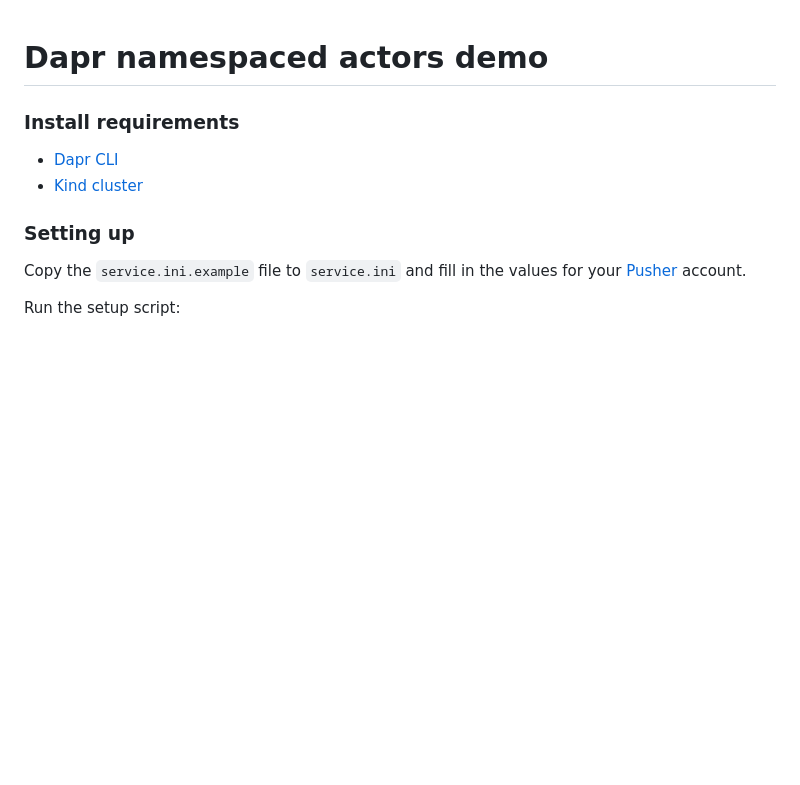
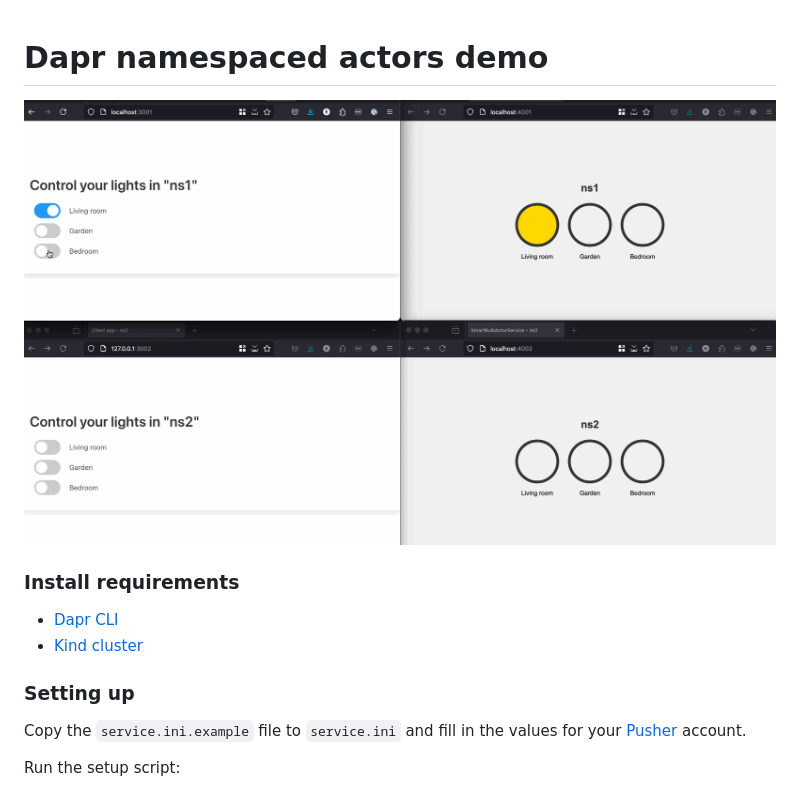
Before and after one commit to diagrid-labs/dapr-namespaced-actors-demo, a Markdown page: README.md, the part around the change. GitHub-like rendering; pictures changed too: demo.gif (added); blank space fills up the shorter version.

Commit message:
Adds gif
Signed-off-by: Elena Kolevska <elena@kolevska.com>

```diff
--- a/README.md
+++ b/README.md
@@ -1,4 +1,6 @@
 # Dapr namespaced actors demo
+
+![](demo.gif)
 
 ### Install requirements
 - [Dapr CLI](https://docs.dapr.io/getting-started)
```
